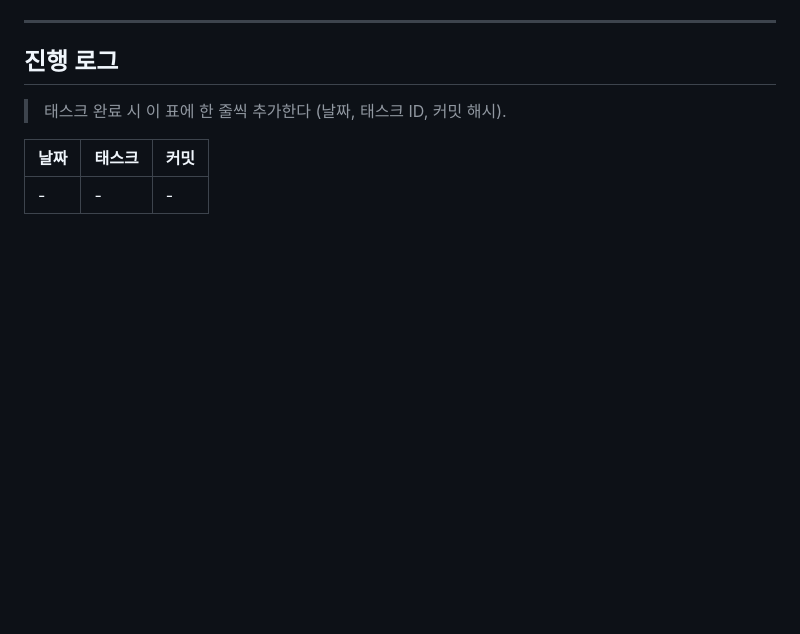
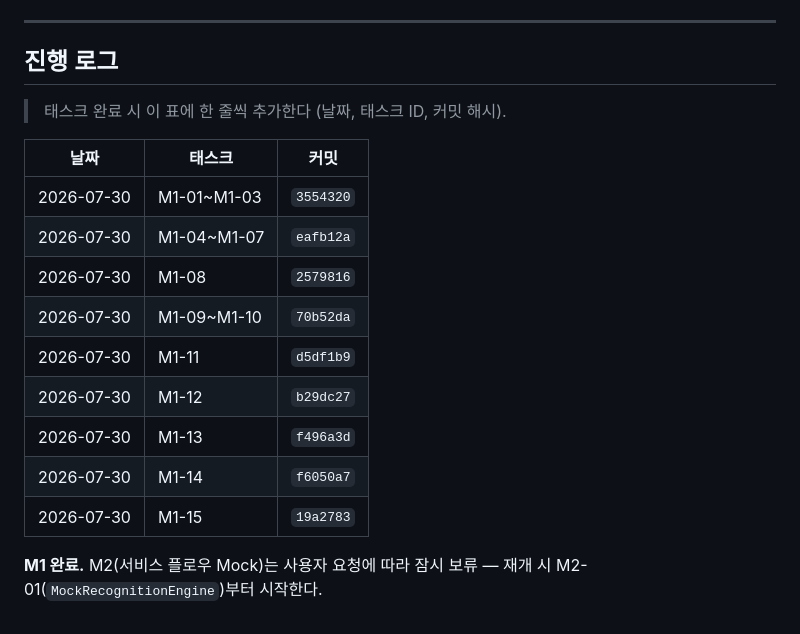
Before and after one commit to jinoodle8/Care_Log, a Markdown page: docs/TASKS.md, the part around one of its changes. Drawn GitHub-style; blank space fills up the shorter version.

Commit message:
docs(tasks): M1 전체 체크박스 및 진행 로그 갱신
M1-01~M1-15 완료 체크와 커밋 해시를 진행 로그 표에 반영한다. M2는
사용자 요청으로 보류.

```diff
--- a/docs/TASKS.md
+++ b/docs/TASKS.md
@@ -201,4 +201,14 @@
 
 | 날짜 | 태스크 | 커밋 |
 |---|---|---|
-| - | - | - |
+| 2026-07-30 | M1-01~M1-03 | `3554320` |
+| 2026-07-30 | M1-04~M1-07 | `eafb12a` |
+| 2026-07-30 | M1-08 | `2579816` |
+| 2026-07-30 | M1-09~M1-10 | `70b52da` |
+| 2026-07-30 | M1-11 | `d5df1b9` |
+| 2026-07-30 | M1-12 | `b29dc27` |
+| 2026-07-30 | M1-13 | `f496a3d` |
+| 2026-07-30 | M1-14 | `f6050a7` |
+| 2026-07-30 | M1-15 | `19a2783` |
+
+**M1 완료.** M2(서비스 플로우 Mock)는 사용자 요청에 따라 잠시 보류 — 재개 시 M2-01(`MockRecognitionEngine`)부터 시작한다.
```
Also changed, not shown: other parts of docs/TASKS.md (+15 -15 lines).
